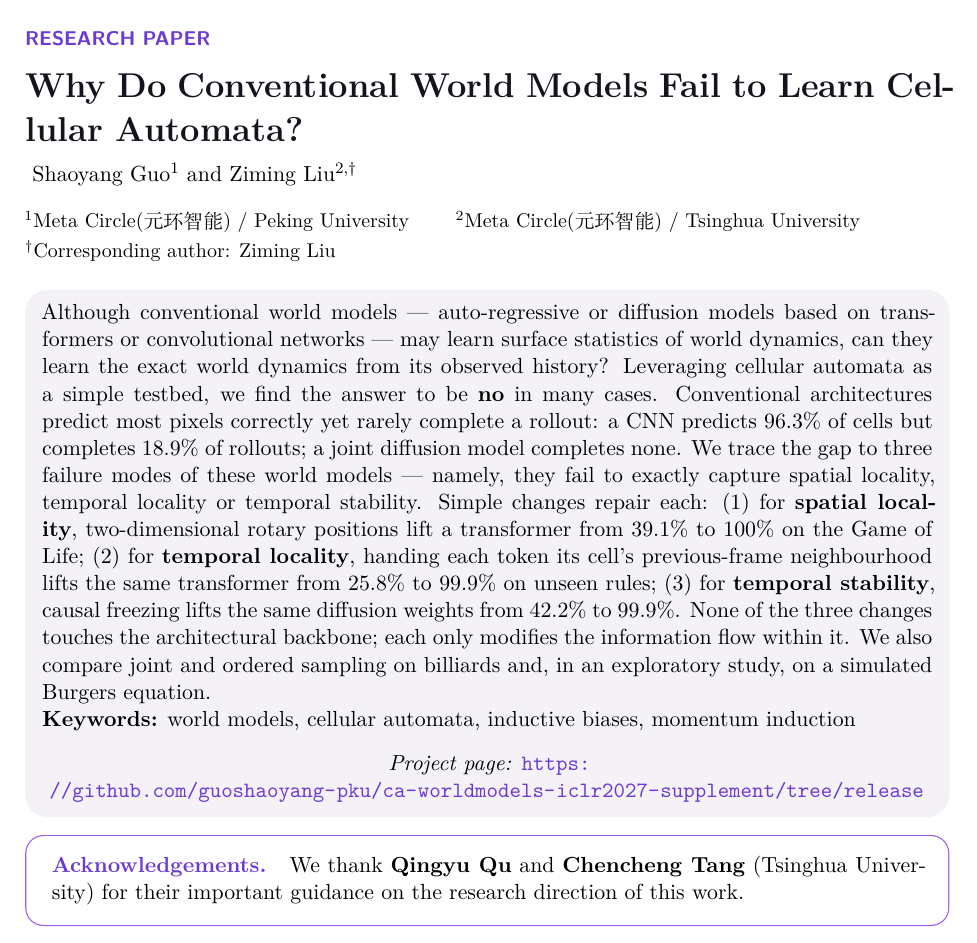
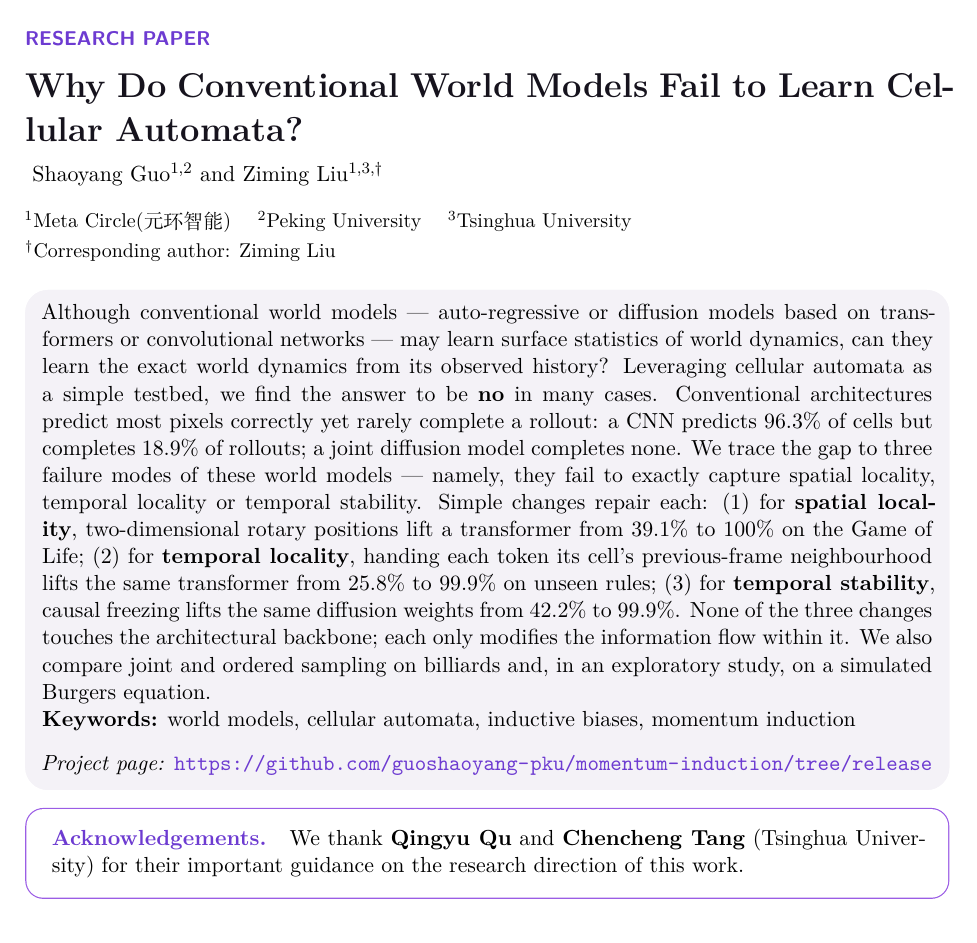
Before and after one commit to guoshaoyang-pku/momentum-induction, a LaTeX document (paper/main.tex): part of page 1 of 35, cut so that both start at the same text. Compiled offline with XeLaTeX.

Commit message:
Reorder affiliations (MetaCircle first); point project URL to momentum-induction release

```diff
--- a/paper/main.tex
+++ b/paper/main.tex
@@ -13,15 +13,15 @@
 
 \title{Why Do Conventional World Models Fail to Learn Cellular Automata?}
 \author{
-  Shaoyang Guo$^{1}$ and Ziming Liu$^{2,\dagger}$\\
+  Shaoyang Guo$^{1,2}$ and Ziming Liu$^{1,3,\dagger}$\\
   \smallskip
-  \small $^1$Meta Circle(元环智能) / Peking University \qquad $^2$Meta Circle(元环智能) / Tsinghua University\\
+  \small $^1$Meta Circle(元环智能) \quad $^2$Peking University \quad $^3$Tsinghua University\\
   \small $^\dagger$Corresponding author: Ziming Liu
 }
 \date{}
 \paperdate{September 26, 2026}
 \papertype{Research Paper}
-\projecturl{https://github.com/guoshaoyang-pku/ca-worldmodels-iclr2027-supplement/tree/release}
+\projecturl{https://github.com/guoshaoyang-pku/momentum-induction/tree/release}
 
 \begin{document}
 
```
Also changed, not shown: paper/main.pdf.
